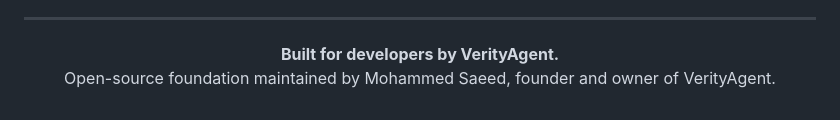
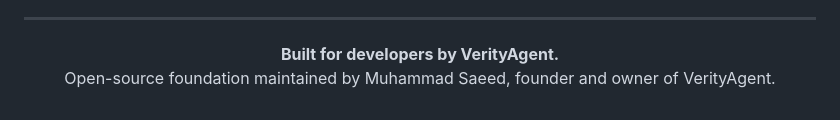
Before and after one commit to muhammadsaeed-ai/verity-core-agent, a Markdown page: README.md, the part around the change. GitHub-like rendering.

Commit message:
Correct founder name to Muhammad Saeed

```diff
--- a/README.md
+++ b/README.md
@@ -251,6 +251,6 @@ tests/                             # Unit, retry, API and workflow tests</code><
 <div align="center">
 
 **Built for developers by VerityAgent.**
-Open-source foundation maintained by Mohammed Saeed, founder and owner of VerityAgent.
+Open-source foundation maintained by Muhammad Saeed, founder and owner of VerityAgent.
 
 </div>
```
